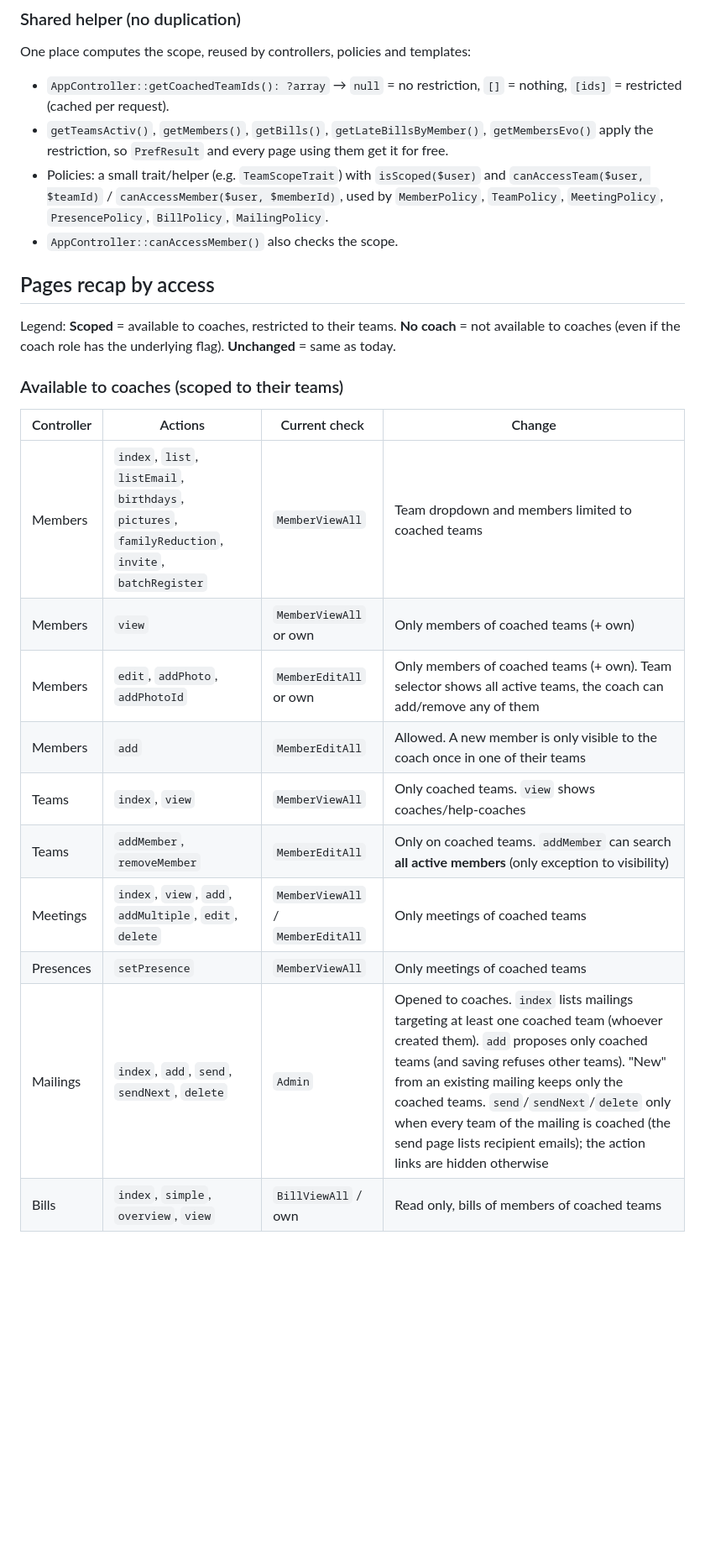
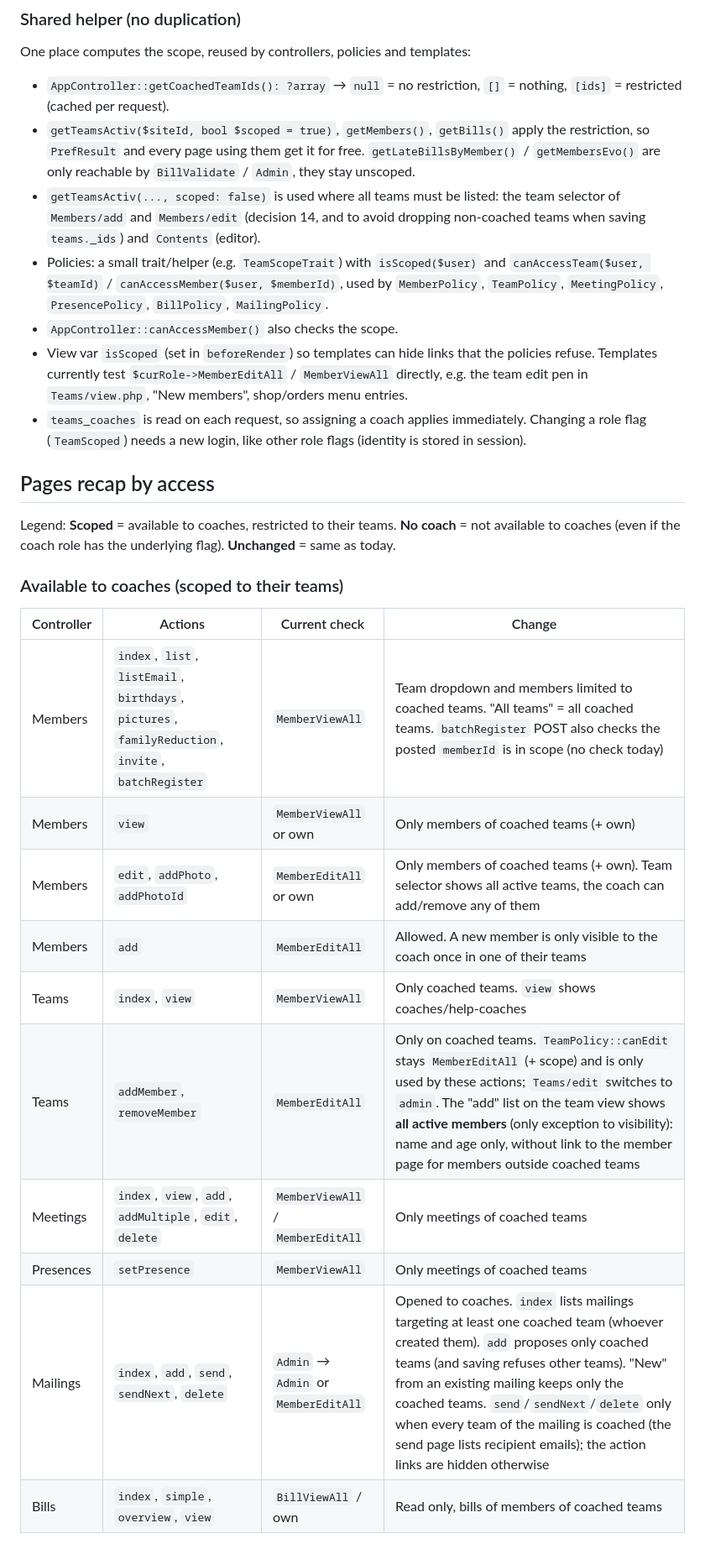
Before and after one commit to GrinwaldFlo/AngelAdmin2, a Markdown page: implementationCoachRework.md, the part around one of its changes. Shown at 84% size. Rendered like a GitHub page; blank space fills up the shorter version.

Commit message:
Update implementation

```diff
--- a/implementationCoachRework.md
+++ b/implementationCoachRework.md
@@ -60,9 +61,12 @@ Update `MembersFixture`, `Member` entity, `MembersTable` (validation + selected
 
 One place computes the scope, reused by controllers, policies and templates:
 - `AppController::getCoachedTeamIds(): ?array` → `null` = no restriction, `[]` = nothing, `[ids]` = restricted (cached per request).
-- `getTeamsActiv()`, `getMembers()`, `getBills()`, `getLateBillsByMember()`, `getMembersEvo()` apply the restriction, so `PrefResult` and every page using them get it for free.
+- `getTeamsActiv($siteId, bool $scoped = true)`, `getMembers()`, `getBills()` apply the restriction, so `PrefResult` and every page using them get it for free. `getLateBillsByMember()` / `getMembersEvo()` are only reachable by `BillValidate` / `Admin`, they stay unscoped.
+- `getTeamsActiv(..., scoped: false)` is used where all teams must be listed: the team selector of `Members/add` and `Members/edit` (decision 14, and to avoid dropping non-coached teams when saving `teams._ids`) and `Contents` (editor).
 - Policies: a small trait/helper (e.g. `TeamScopeTrait`) with `isScoped($user)` and `canAccessTeam($user, $teamId)` / `canAccessMember($user, $memberId)`, used by `MemberPolicy`, `TeamPolicy`, `MeetingPolicy`, `PresencePolicy`, `BillPolicy`, `MailingPolicy`.
 - `AppController::canAccessMember()` also checks the scope.
+- View var `isScoped` (set in `beforeRender`) so templates can hide links that the policies refuse. Templates currently test `$curRole->MemberEditAll` / `MemberViewAll` directly, e.g. the team edit pen in `Teams/view.php`, "New members", shop/orders menu entries.
+- `teams_coaches` is read on each request, so assigning a coach applies immediately. Changing a role flag (`TeamScoped`) needs a new login, like other role flags (identity is stored in session).
 
 ## Pages recap by access
 
@@ -72,15 +76,15 @@ Legend: **Scoped** = available to coaches, restricted to their teams. **No coach
 
 | Controller | Actions | Current check | Change |
 |------------|---------|---------------|--------|
-| Members | `index`, `list`, `listEmail`, `birthdays`, `pictures`, `familyReduction`, `invite`, `batchRegister` | `MemberViewAll` | Team dropdown and members limited to coached teams |
+| Members | `index`, `list`, `listEmail`, `birthdays`, `pictures`, `familyReduction`, `invite`, `batchRegister` | `MemberViewAll` | Team dropdown and members limited to coached teams. "All teams" = all coached teams. `batchRegister` POST also checks the posted `memberId` is in scope (no check today) |
 | Members | `view` | `MemberViewAll` or own | Only members of coached teams (+ own) |
 | Members | `edit`, `addPhoto`, `addPhotoId` | `MemberEditAll` or own | Only members of coached teams (+ own). Team selector shows all active teams, the coach can add/remove any of them |
 | Members | `add` | `MemberEditAll` | Allowed. A new member is only visible to the coach once in one of their teams |
 | Teams | `index`, `view` | `MemberViewAll` | Only coached teams. `view` shows coaches/help-coaches |
-| Teams | `addMember`, `removeMember` | `MemberEditAll` | Only on coached teams. `addMember` can search **all active members** (only exception to visibility) |
+| Teams | `addMember`, `removeMember` | `MemberEditAll` | Only on coached teams. `TeamPolicy::canEdit` stays `MemberEditAll` (+ scope) and is only used by these actions; `Teams/edit` switches to `admin`. The "add" list on the team view shows **all active members** (only exception to visibility): name and age only, without link to the member page for members outside coached teams |
 | Meetings | `index`, `view`, `add`, `addMultiple`, `edit`, `delete` | `MemberViewAll` / `MemberEditAll` | Only meetings of coached teams |
 | Presences | `setPresence` | `MemberViewAll` | Only meetings of coached teams |
-| Mailings | `index`, `add`, `send`, `sendNext`, `delete` | `Admin` | Opened to coaches. `index` lists mailings targeting at least one coached team (whoever created them). `add` proposes only coached teams (and saving refuses other teams). "New" from an existing mailing keeps only the coached teams. `send`/`sendNext`/`delete` only when every team of the mailing is coached (the send page lists recipient emails); the action links are hidden otherwise |
+| Mailings | `index`, `add`, `send`, `sendNext`, `delete` | `Admin` → `Admin` or `MemberEditAll` | Opened to coaches. `index` lists mailings targeting at least one coached team (whoever created them). `add` proposes only coached teams (and saving refuses other teams). "New" from an existing mailing keeps only the coached teams. `send`/`sendNext`/`delete` only when every team of the mailing is coached (the send page lists recipient emails); the action links are hidden otherwise |
 | Bills | `index`, `simple`, `overview`, `view` | `BillViewAll` / own | Read only, bills of members of coached teams |
 
 ### Not available to coaches
```
Also changed, not shown: other parts of implementationCoachRework.md (+11 -6 lines).
